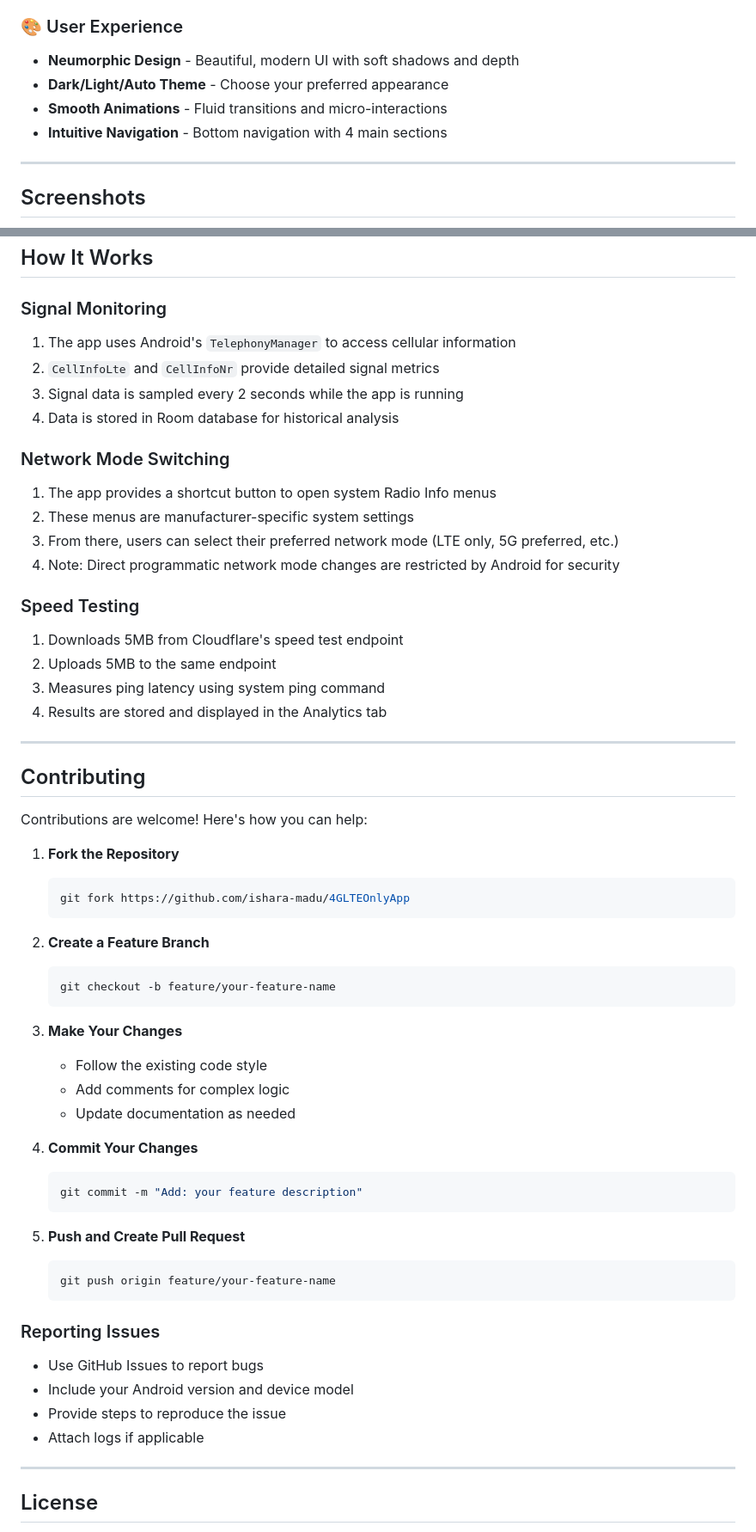
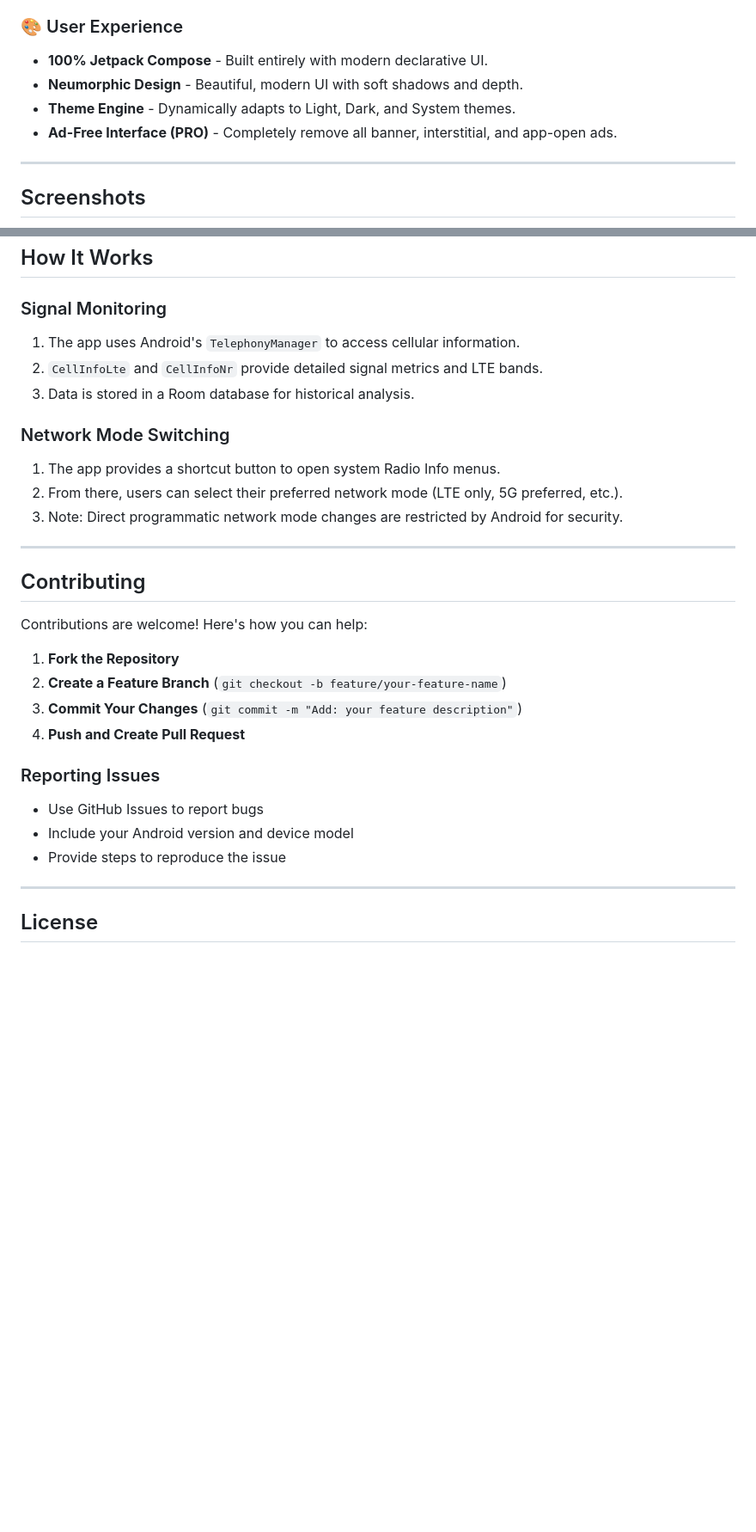
Before and after one commit to ishara-madu/4GLTEOnlyApp, a Markdown page: README.md, 2 parts joined by grey strips. Shown at 86% size. GitHub-like rendering; blank space fills up the shorter version.

````diff
--- a/README.md
+++ b/README.md
@@ -69,9 +75,9 @@
 
 ### 🎨 User Experience
-- **Neumorphic Design** - Beautiful, modern UI with soft shadows and depth
-- **Dark/Light/Auto Theme** - Choose your preferred appearance
-- **Smooth Animations** - Fluid transitions and micro-interactions
-- **Intuitive Navigation** - Bottom navigation with 4 main sections
+- **100% Jetpack Compose** - Built entirely with modern declarative UI.
+- **Neumorphic Design** - Beautiful, modern UI with soft shadows and depth.
+- **Theme Engine** - Dynamically adapts to Light, Dark, and System themes.
+- **Ad-Free Interface (PRO)** - Completely remove all banner, interstitial, and app-open ads.
 
 ---
 
@@ -287,22 +246,14 @@ The app requires the following permissions to function:
 ## How It Works
 
 ### Signal Monitoring
-1. The app uses Android's `TelephonyManager` to access cellular information
-2. `CellInfoLte` and `CellInfoNr` provide detailed signal metrics
-3. Signal data is sampled every 2 seconds while the app is running
-4. Data is stored in Room database for historical analysis
+1. The app uses Android's `TelephonyManager` to access cellular information.
+2. `CellInfoLte` and `CellInfoNr` provide detailed signal metrics and LTE bands.
+3. Data is stored in a Room database for historical analysis.
 
 ### Network Mode Switching
-1. The app provides a shortcut button to open system Radio Info menus
-2. These menus are manufacturer-specific system settings
-3. From there, users can select their preferred network mode (LTE only, 5G preferred, etc.)
-4. Note: Direct programmatic network mode changes are restricted by Android for security
-
-### Speed Testing
-1. Downloads 5MB from Cloudflare's speed test endpoint
-2. Uploads 5MB to the same endpoint
-3. Measures ping latency using system ping command
-4. Results are stored and displayed in the Analytics tab
+1. The app provides a shortcut button to open system Radio Info menus.
+2. From there, users can select their preferred network mode (LTE only, 5G preferred, etc.).
+3. Note: Direct programmatic network mode changes are restricted by Android for security.
 
 ---
 
@@ -311,36 +262,14 @@ The app requires the following permissions to function:
 Contributions are welcome! Here's how you can help:
 
 1. **Fork the Repository**
-   ```bash
-   git fork https://github.com/ishara-madu/4GLTEOnlyApp
-   ```
-
-2. **Create a Feature Branch**
-   ```bash
-   git checkout -b feature/your-feature-name
-   ```
-
-3. **Make Your Changes**
-   - Follow the existing code style
-   - Add comments for complex logic
-   - Update documentation as needed
-
-4. **Commit Your Changes**
-   ```bash
-   git commit -m "Add: your feature description"
-   ```
-
-5. **Push and Create Pull Request**
-   ```bash
-   git push origin feature/your-feature-name
-   ```
+2. **Create a Feature Branch** (`git checkout -b feature/your-feature-name`)
+3. **Commit Your Changes** (`git commit -m "Add: your feature description"`)
+4. **Push and Create Pull Request**
 
 ### Reporting Issues
-
 - Use GitHub Issues to report bugs
 - Include your Android version and device model
 - Provide steps to reproduce the issue
-- Attach logs if applicable
 
 ---
 
````
Also changed, not shown: other parts of README.md (+70 -150 lines).
